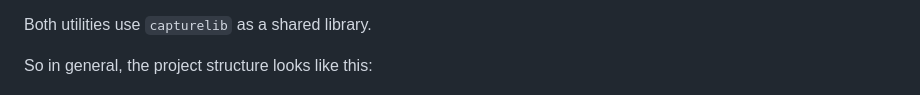
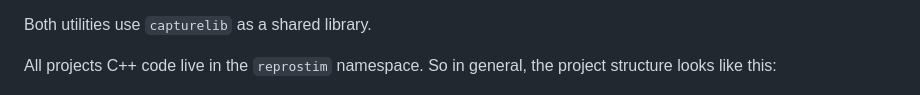
Before and after one commit to ReproNim/reprostim, a Markdown page: Capture/README.md, the part around the change. GitHub-like rendering.

```diff
--- a/Capture/README.md
+++ b/Capture/README.md
@@ -56,7 +56,8 @@ and saves it as video file (*.mkv).
 
 Both utilities use `capturelib` as a shared library.
 
-So in general, the project structure looks like this:
+All projects C++ code live in the `reprostim` namespace. So in general, the project
+structure looks like this:
 
 ![Project Structure](docs/images/project_structure.png)
 
```
